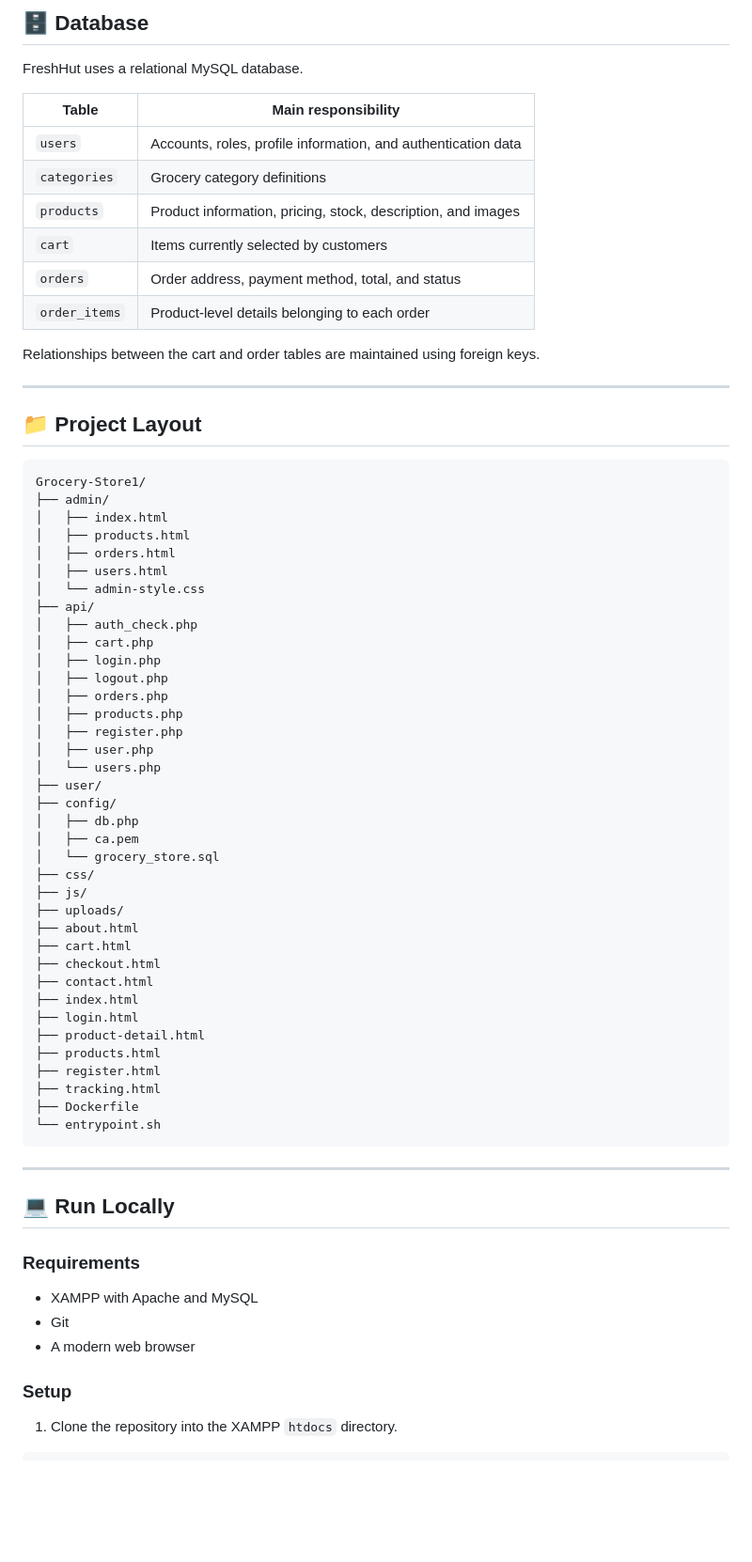
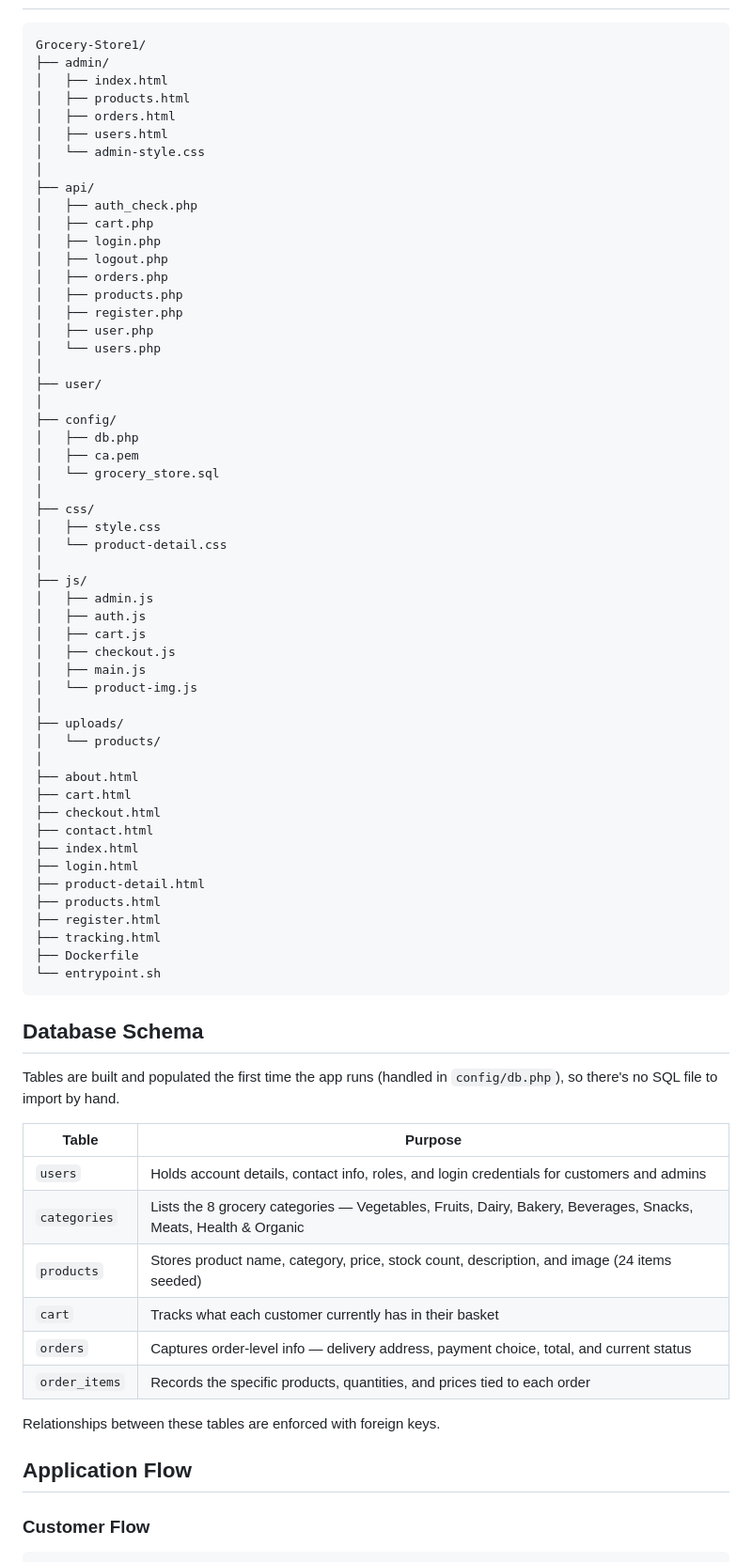
Before and after one commit to Abdulla3037/FreshHut-Grocery-Store, a Markdown page: README.md, the part around one of its changes. Shown at 94% size. Rendered like a GitHub page; blank space fills up the shorter version.

````diff
--- a/README.md
+++ b/README.md
@@ -226,23 +90,3 @@ Admin Dashboard
-## 🗄️ Database
-
-FreshHut uses a relational MySQL database.
-
-| Table | Main responsibility |
-|---|---|
-| `users` | Accounts, roles, profile information, and authentication data |
-| `categories` | Grocery category definitions |
-| `products` | Product information, pricing, stock, description, and images |
-| `cart` | Items currently selected by customers |
-| `orders` | Order address, payment method, total, and status |
-| `order_items` | Product-level details belonging to each order |
-
-Relationships between the cart and order tables are maintained using foreign keys.
-
----
-
-## 📁 Project Layout
-
-```text
 Grocery-Store1/
 ├── admin/
 │   ├── index.html
@@ -250,6 +94,7 @@ Grocery-Store1/
 │   ├── orders.html
 │   ├── users.html
 │   └── admin-style.css
+│
 ├── api/
 │   ├── auth_check.php
 │   ├── cart.php
@@ -260,14 +105,29 @@ Grocery-Store1/
 │   ├── register.php
 │   ├── user.php
 │   └── users.php
+│
 ├── user/
+│
 ├── config/
 │   ├── db.php
 │   ├── ca.pem
 │   └── grocery_store.sql
+│
 ├── css/
+│   ├── style.css
+│   └── product-detail.css
+│
 ├── js/
+│   ├── admin.js
+│   ├── auth.js
+│   ├── cart.js
+│   ├── checkout.js
+│   ├── main.js
+│   └── product-img.js
+│
 ├── uploads/
+│   └── products/
+│
 ├── about.html
 ├── cart.html
 ├── checkout.html
@@ -282,17 +142,22 @@ Grocery-Store1/
 └── entrypoint.sh
 ```
 
----
+## Database Schema
 
-## 💻 Run Locally
+Tables are built and populated the first time the app runs (handled in `config/db.php`), so there's no SQL file to import by hand.
 
-### Requirements
+| Table | Purpose |
+|---|---|
+| `users` | Holds account details, contact info, roles, and login credentials for customers and admins |
+| `categories` | Lists the 8 grocery categories — Vegetables, Fruits, Dairy, Bakery, Beverages, Snacks, Meats, Health & Organic |
+| `products` | Stores product name, category, price, stock count, description, and image (24 items seeded) |
+| `cart` | Tracks what each customer currently has in their basket |
+| `orders` | Captures order-level info — delivery address, payment choice, total, and current status |
+| `order_items` | Records the specific products, quantities, and prices tied to each order |
 
-- XAMPP with Apache and MySQL
-- Git
-- A modern web browser
+Relationships between these tables are enforced with foreign keys.
 
-### Setup
+## Application Flow
 
-1. Clone the repository into the XAMPP `htdocs` directory.
+### Customer Flow
 
````
Also changed, not shown: other parts of README.md (+168 -247 lines).
